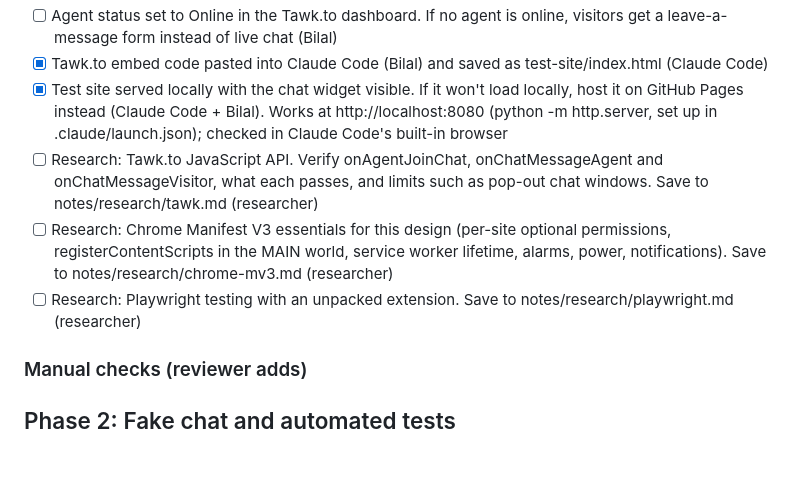
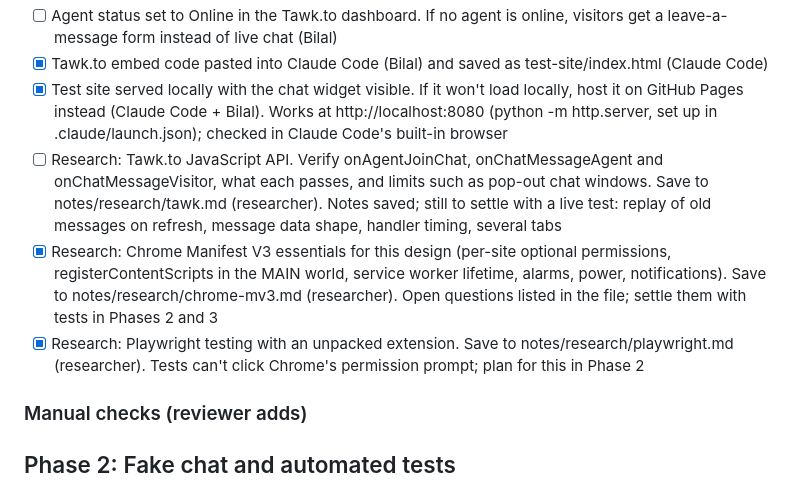
Before and after one commit to Bilal-Ahmed111/queue-cue, a Markdown page: PROGRESS.md, the part around the change. Drawn GitHub-style; blank space fills up the shorter version.

Commit message:
Tick Chrome and Playwright research in progress checklist
Co-Authored-By: Claude Opus 5.5 <noreply@anthropic.com>

```diff
--- a/PROGRESS.md
+++ b/PROGRESS.md
@@ -10,9 +10,9 @@ Key: [ ] to do, [x] done. Owner in brackets.
 - [ ] Agent status set to Online in the Tawk.to dashboard. If no agent is online, visitors get a leave-a-message form instead of live chat (Bilal)
 - [x] Tawk.to embed code pasted into Claude Code (Bilal) and saved as test-site/index.html (Claude Code)
 - [x] Test site served locally with the chat widget visible. If it won't load locally, host it on GitHub Pages instead (Claude Code + Bilal). Works at http://localhost:8080 (python -m http.server, set up in .claude/launch.json); checked in Claude Code's built-in browser
-- [ ] Research: Tawk.to JavaScript API. Verify onAgentJoinChat, onChatMessageAgent and onChatMessageVisitor, what each passes, and limits such as pop-out chat windows. Save to notes/research/tawk.md (researcher)
-- [ ] Research: Chrome Manifest V3 essentials for this design (per-site optional permissions, registerContentScripts in the MAIN world, service worker lifetime, alarms, power, notifications). Save to notes/research/chrome-mv3.md (researcher)
-- [ ] Research: Playwright testing with an unpacked extension. Save to notes/research/playwright.md (researcher)
+- [ ] Research: Tawk.to JavaScript API. Verify onAgentJoinChat, onChatMessageAgent and onChatMessageVisitor, what each passes, and limits such as pop-out chat windows. Save to notes/research/tawk.md (researcher). Notes saved; still to settle with a live test: replay of old messages on refresh, message data shape, handler timing, several tabs
+- [x] Research: Chrome Manifest V3 essentials for this design (per-site optional permissions, registerContentScripts in the MAIN world, service worker lifetime, alarms, power, notifications). Save to notes/research/chrome-mv3.md (researcher). Open questions listed in the file; settle them with tests in Phases 2 and 3
+- [x] Research: Playwright testing with an unpacked extension. Save to notes/research/playwright.md (researcher). Tests can't click Chrome's permission prompt; plan for this in Phase 2
 
 ### Manual checks (reviewer adds)
 
```
